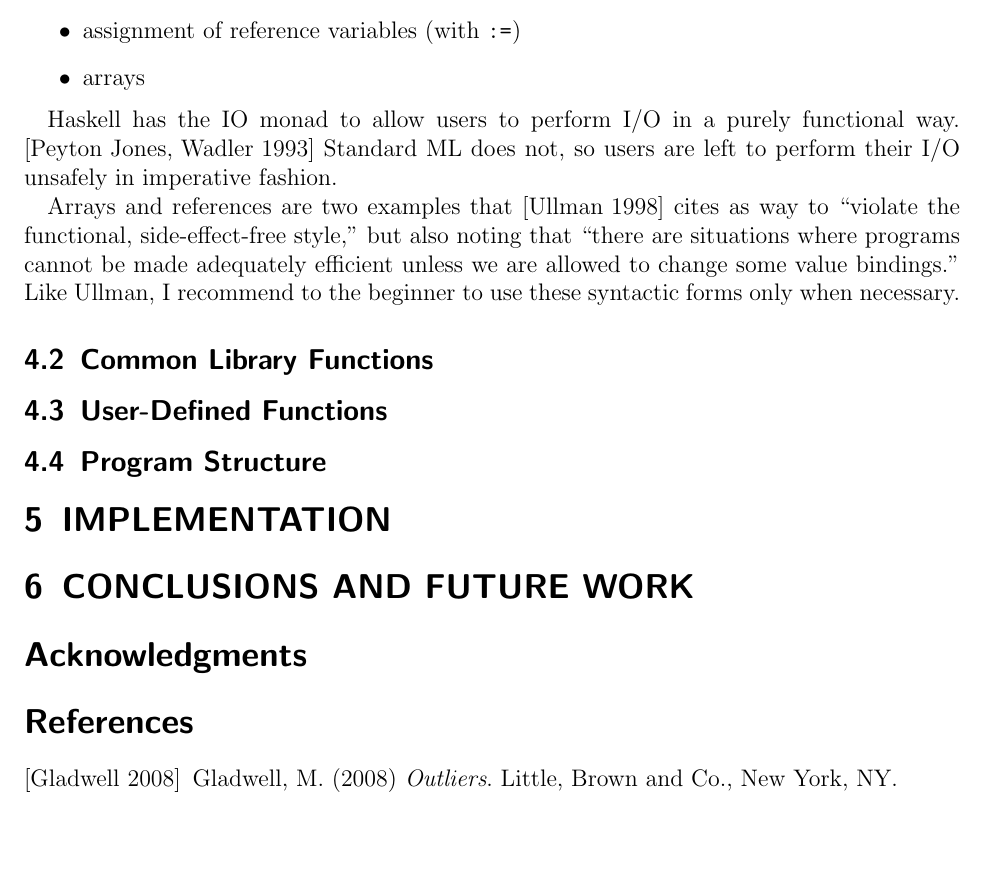
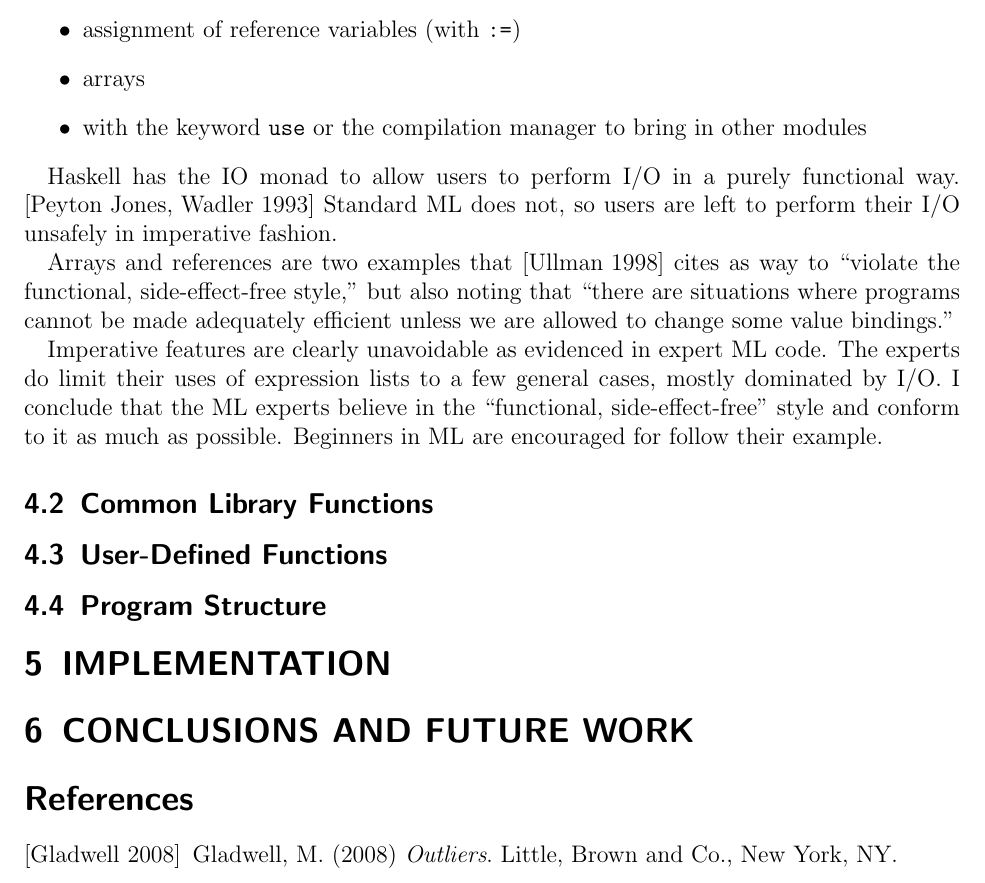
Before and after one commit to zhelu/smlproject, a LaTeX paper (project.tex): part of page 5 of 6, cut so that both start at the same text, the shorter picture padded with empty space. Compiled offline with LaTeX, dvips and Ghostscript.

Commit message:
Added violation searching for manyfiles structure. More work on tex file.

```diff
--- a/project.tex
+++ b/project.tex
@@ -229,6 +229,7 @@ the expression lists frequently occur in the following contexts:
 \item[$\bullet$] other types of I/O
 \item[$\bullet$] assignment of reference variables (with \texttt{:=})
 \item[$\bullet$] arrays
+\item[$\bullet$] with the keyword \texttt{use} or the compilation manager to bring in other modules
 \end{itemize}
 
 Haskell has the IO monad to allow users to perform I/O in a purely functional way. \cite{Jon93}
@@ -238,14 +239,16 @@ I/O unsafely in imperative fashion.
 Arrays and references are two examples that \cite{Ull98} cites as way to ``violate the functional,
 side-effect-free style,'' but also noting that ``there are situations where programs cannot
 be made adequately efficient unless we are allowed to change some value bindings.''
-Like Ullman, I recommend to the beginner to use these syntactic forms only
-when necessary.
+
+Imperative features are clearly unavoidable as evidenced in expert ML code. The experts do
+limit their uses of expression lists to a few general cases, mostly dominated by I/O.
+I conclude that the ML experts believe in the ``functional, side-effect-free'' style
+and conform to it as much as possible. Beginners in ML are encouraged for follow their example.
 \subsection{Common Library Functions}\label{subsec:imp}
 \subsection{User-Defined Functions}\label{subsec:userfun}
 \subsection{Program Structure}\label{subsec:struct}
 \section{IMPLEMENTATION}\label{sec:impl}
 \section{CONCLUSIONS AND FUTURE WORK}\label{sec:future}
-\section*{Acknowledgments}
 \begin{thebibliography}{99}
 \bibitem[Gladwell 2008]{Gla08} Gladwell, M. (2008) \emph{Outliers}. Little, Brown and Co., New York, NY.
 \bibitem[Ullman 1998]{Ull98} Ullman, J.\,D. (1998) \emph{Elements of ML Programming} (ML97 Ed). Prentice Hall, Upper Saddle River, NJ.
```
Also changed, not shown: 1 other file.
